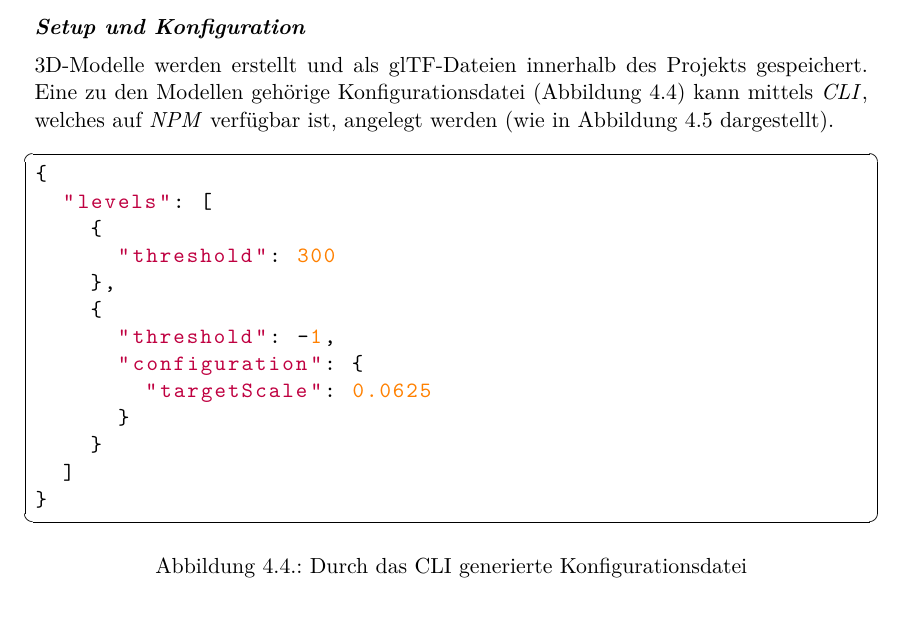
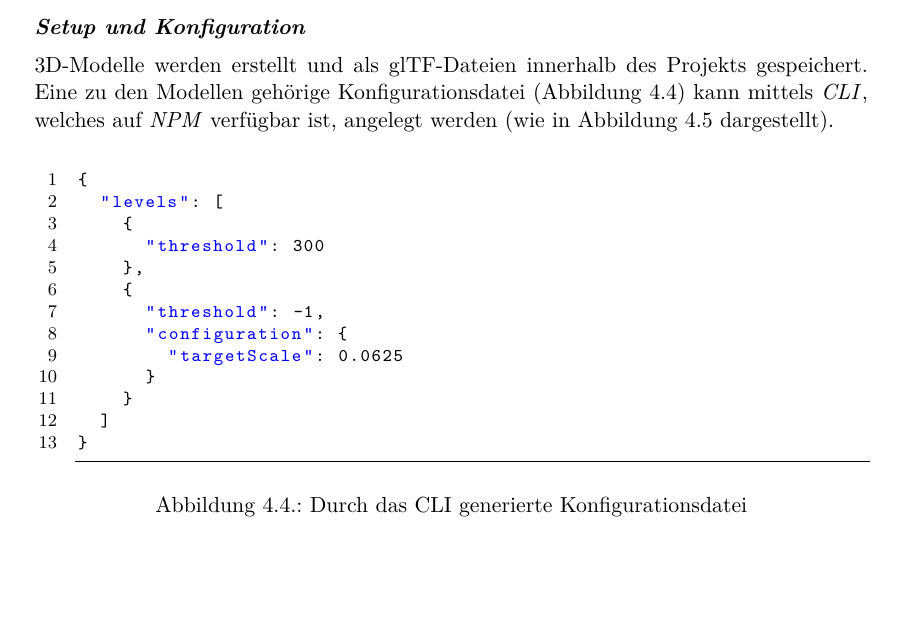
Before and after one commit to kreativwebdesign/lode, a LaTeX document (documentation/report/doc.tex, which reads documentation/report/parts/resultate.tex, documentation/report/preamble.tex): part of page 40 of 88, cut so that both start at the same text. Compiled offline with pdfLaTeX; a missing bibliography style is replaced by a similar one.

Commit message:
Simplify json language style

```diff
--- a/documentation/report/parts/resultate.tex
+++ b/documentation/report/parts/resultate.tex
@@ -97,7 +97,7 @@ Der Ablauf der \e{lode}-Pipeline kann in drei Schritte unterteilt werden.
 3D-Modelle werden erstellt und als glTF-Dateien innerhalb des Projekts gespeichert. Eine zu den Modellen gehörige Konfigurationsdatei (Abbildung \ref{fig:lodeConfigFile}) kann mittels \gls{CLI}, welches auf \e{NPM} verfügbar ist, angelegt werden (wie in Abbildung \ref{fig:lodecliconfig} dargestellt).
 
 \begin{figure}[H]
-  \begin{lstlisting}[language=json]
+  \begin{lstlisting}[style=json]
 {
   "levels": [
     {
--- a/documentation/report/preamble.tex
+++ b/documentation/report/preamble.tex
@@ -219,49 +219,27 @@
 }
 
 % json
-\newcommand\jsonkey{\color{purple}}
-\newcommand\jsonvalue{\color{cyan}}
-\newcommand\jsonnumber{\color{orange}}
-
-% switch used as state variable
-\makeatletter
-\newif\ifisvalue@json
 
 \lstdefinelanguage{json}{
-    tabsize             = 4,
-    showstringspaces    = false,
-    keywords            = {false,true},
-    alsoletter          = 0123456789.,
-    morestring          = [s]{"}{"},
-    stringstyle         = \jsonkey\ifisvalue@json\jsonvalue\fi,
-    MoreSelectCharTable = \lst@DefSaveDef{`:}\colon@json{\enterMode@json},
-    MoreSelectCharTable = \lst@DefSaveDef{`,}\comma@json{\exitMode@json{\comma@json}},
-    MoreSelectCharTable = \lst@DefSaveDef{`\{}\bracket@json{\exitMode@json{\bracket@json}},
-    basicstyle          = \ttfamily
+  basicstyle={\footnotesize\ttfamily},
+  frame=b,
+  % line-numbers
+  xleftmargin={0.75cm},
+  numbers=left,
+  stepnumber=1,
+  firstnumber=1,
+  numberfirstline=true,
+  tabsize=4,
+  string=[s]{"}{"},
+  stringstyle=\color{blue},
+  comment=[l]{:},
+  commentstyle=\color{black},
 }
 
-% enter "value" mode after encountering a colon
-\newcommand\enterMode@json{%
-    \colon@json%
-    \ifnum\lst@mode=\lst@Pmode%
-        \global\isvalue@jsontrue%
-    \fi
+\lstdefinestyle{json} {%
+  % Code
+  language=json,
 }
-
-% leave "value" mode: either we hit a comma, or the value is a nested object
-\newcommand\exitMode@json[1]{#1\global\isvalue@jsonfalse}
-
-\lst@AddToHook{Output}{%
-    \ifisvalue@json%
-        \ifnum\lst@mode=\lst@Pmode%
-            \def\lst@thestyle{\jsonnumber}%
-        \fi
-    \fi
-    %override by keyword style if a keyword is detected!
-    \lsthk@DetectKeywords%
-}
-
-\makeatother
 
 \makeatletter
 \renewcommand\listoffigures{%
```
